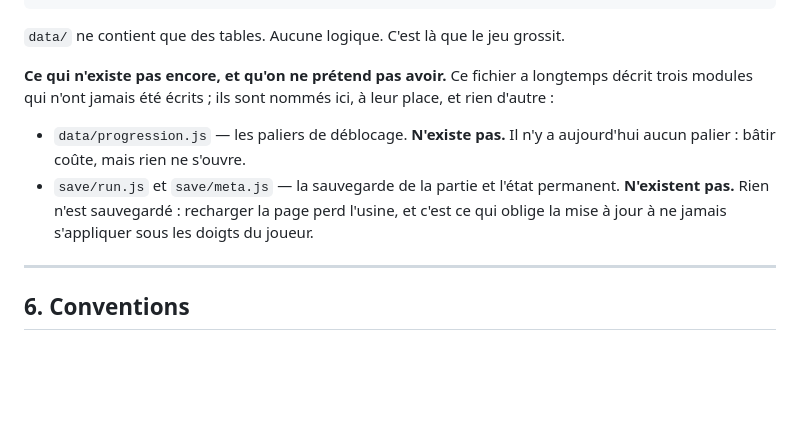
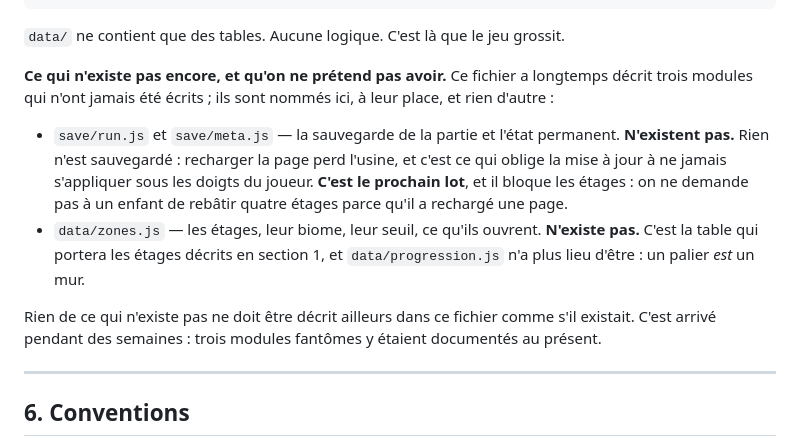
Before and after one commit to supershivas/factokid, a Markdown page: CLAUDE.md, the part around one of its changes. Rendered like a GitHub page; blank space fills up the shorter version.

```diff
--- a/CLAUDE.md
+++ b/CLAUDE.md
@@ -673,12 +746,19 @@ src/
 longtemps décrit trois modules qui n'ont jamais été écrits ; ils sont nommés
 ici, à leur place, et rien d'autre :
 
-- `data/progression.js` — les paliers de déblocage. **N'existe pas.** Il n'y a
-  aujourd'hui aucun palier : bâtir coûte, mais rien ne s'ouvre.
 - `save/run.js` et `save/meta.js` — la sauvegarde de la partie et l'état
   permanent. **N'existent pas.** Rien n'est sauvegardé : recharger la page
   perd l'usine, et c'est ce qui oblige la mise à jour à ne jamais s'appliquer
-  sous les doigts du joueur.
+  sous les doigts du joueur. **C'est le prochain lot**, et il bloque les
+  étages : on ne demande pas à un enfant de rebâtir quatre étages parce qu'il a
+  rechargé une page.
+- `data/zones.js` — les étages, leur biome, leur seuil, ce qu'ils ouvrent.
+  **N'existe pas.** C'est la table qui portera les étages décrits en section 1,
+  et `data/progression.js` n'a plus lieu d'être : un palier *est* un mur.
+
+Rien de ce qui n'existe pas ne doit être décrit ailleurs dans ce fichier comme
+s'il existait. C'est arrivé pendant des semaines : trois modules fantômes y
+étaient documentés au présent.
 
 ---
 
```
Also changed, not shown: other parts of CLAUDE.md (+73 -0 lines).
